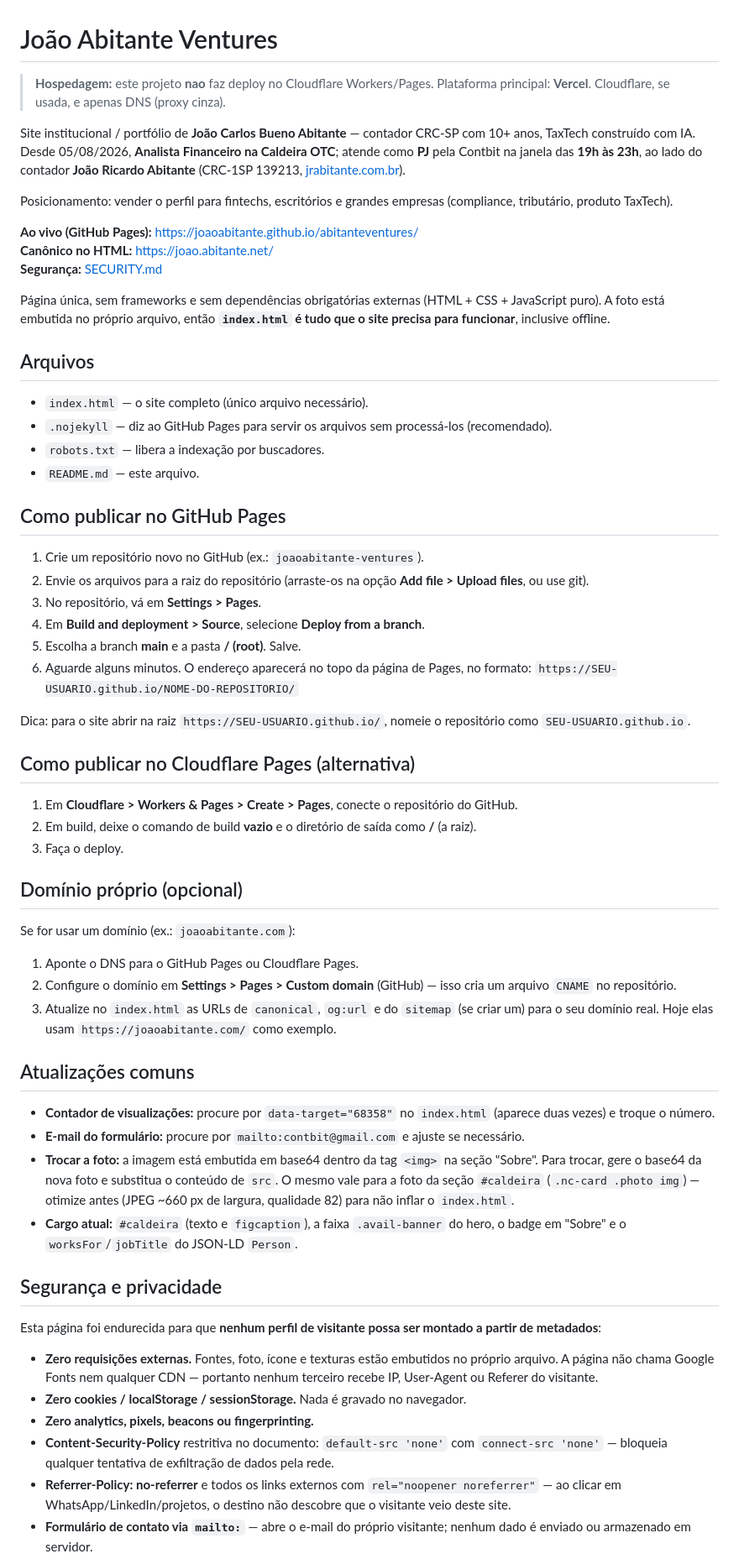
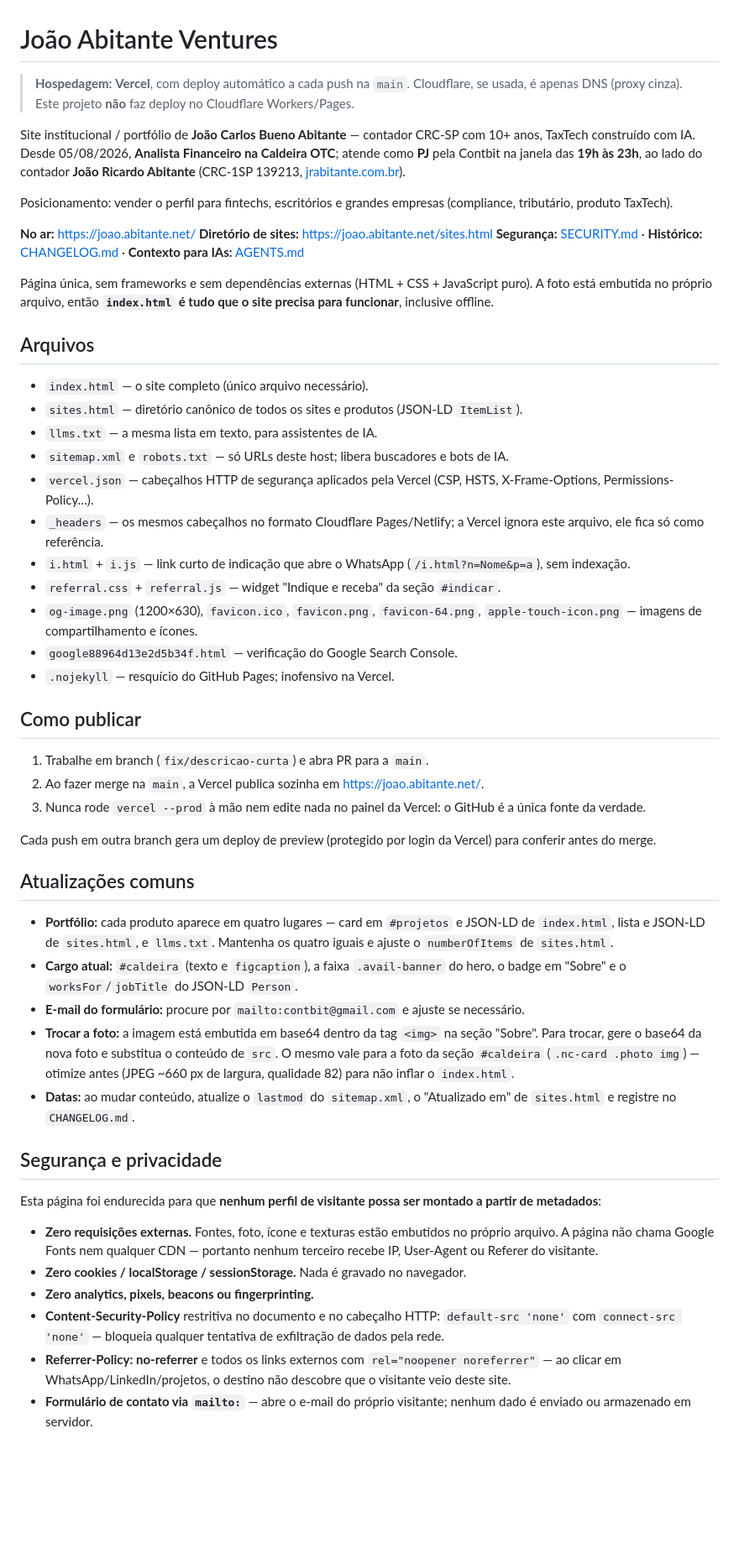
Before and after one commit to joaoabitante/abitanteventures, a Markdown page: README.md, the part around one of its changes. Shown at 84% size. Rendered like a GitHub page; blank space fills up the shorter version.

Commit message:
docs: README para a hospedagem real e CHANGELOG datado
README: Vercel com deploy automático, lista completa de arquivos, fluxo de
publicação por PR e os quatro lugares que mudam juntos no portfólio. Saem
as instruções de GitHub Pages/Cloudflare Pages e o contador de
visualizações, que não existe mais no index.html.

CHANGELOG: entrada de hoje e o Índigo Nexus 2.0.0 movido para 2026-11-01.

Co-Authored-By: Claude Fable 5.1 <noreply@anthropic.com>
Claude-Session: https://claude.ai/code/session_01BFq95XvhME2ksPetNv6MFL

```diff
--- a/README.md
+++ b/README.md
@@ -1,57 +1,47 @@
 # João Abitante Ventures
 
-> **Hospedagem:** este projeto **nao** faz deploy no Cloudflare Workers/Pages.
-> Plataforma principal: **Vercel**. Cloudflare, se usada, e apenas DNS (proxy cinza).
+> **Hospedagem:** **Vercel**, com deploy automático a cada push na `main`.
+> Cloudflare, se usada, é apenas DNS (proxy cinza). Este projeto **não** faz deploy no Cloudflare Workers/Pages.
 
 Site institucional / portfólio de **João Carlos Bueno Abitante** — contador CRC-SP com 10+ anos, TaxTech construído com IA. Desde 05/08/2026, **Analista Financeiro na Caldeira OTC**; atende como **PJ** pela Contbit na janela das **19h às 23h**, ao lado do contador **João Ricardo Abitante** (CRC-1SP 139213, [jrabitante.com.br](https://jrabitante.com.br/)).
 
 Posicionamento: vender o perfil para fintechs, escritórios e grandes empresas (compliance, tributário, produto TaxTech).
 
-**Ao vivo (GitHub Pages):** https://joaoabitante.github.io/abitanteventures/
-**Canônico no HTML:** https://joao.abitante.net/
-**Segurança:** [SECURITY.md](SECURITY.md)
+**No ar:** https://joao.abitante.net/
+**Diretório de sites:** https://joao.abitante.net/sites.html
+**Segurança:** [SECURITY.md](SECURITY.md) · **Histórico:** [CHANGELOG.md](CHANGELOG.md) · **Contexto para IAs:** [AGENTS.md](AGENTS.md)
 
-Página única, sem frameworks e sem dependências obrigatórias externas (HTML + CSS + JavaScript puro). A foto está embutida no próprio arquivo, então **`index.html` é tudo que o site precisa para funcionar**, inclusive offline.
+Página única, sem frameworks e sem dependências externas (HTML + CSS + JavaScript puro). A foto está embutida no próprio arquivo, então **`index.html` é tudo que o site precisa para funcionar**, inclusive offline.
 
 ## Arquivos
 
 - `index.html` — o site completo (único arquivo necessário).
-- `.nojekyll` — diz ao GitHub Pages para servir os arquivos sem processá-los (recomendado).
-- `robots.txt` — libera a indexação por buscadores.
-- `README.md` — este arquivo.
+- `sites.html` — diretório canônico de todos os sites e produtos (JSON-LD `ItemList`).
+- `llms.txt` — a mesma lista em texto, para assistentes de IA.
+- `sitemap.xml` e `robots.txt` — só URLs deste host; libera buscadores e bots de IA.
+- `vercel.json` — cabeçalhos HTTP de segurança aplicados pela Vercel (CSP, HSTS, X-Frame-Options, Permissions-Policy…).
+- `_headers` — os mesmos cabeçalhos no formato Cloudflare Pages/Netlify; a Vercel ignora este arquivo, ele fica só como referência.
+- `i.html` + `i.js` — link curto de indicação que abre o WhatsApp (`/i.html?n=Nome&p=a`), sem indexação.
+- `referral.css` + `referral.js` — widget "Indique e receba" da seção `#indicar`.
+- `og-image.png` (1200×630), `favicon.ico`, `favicon.png`, `favicon-64.png`, `apple-touch-icon.png` — imagens de compartilhamento e ícones.
+- `google88964d13e2d5b34f.html` — verificação do Google Search Console.
+- `.nojekyll` — resquício do GitHub Pages; inofensivo na Vercel.
 
-## Como publicar no GitHub Pages
+## Como publicar
 
-1. Crie um repositório novo no GitHub (ex.: `joaoabitante-ventures`).
-2. Envie os arquivos para a raiz do repositório (arraste-os na opção **Add file > Upload files**, ou use git).
-3. No repositório, vá em **Settings > Pages**.
-4. Em **Build and deployment > Source**, selecione **Deploy from a branch**.
-5. Escolha a branch **main** e a pasta **/ (root)**. Salve.
-6. Aguarde alguns minutos. O endereço aparecerá no topo da página de Pages, no formato:
-   `https://SEU-USUARIO.github.io/NOME-DO-REPOSITORIO/`
+1. Trabalhe em branch (`fix/descricao-curta`) e abra PR para a `main`.
+2. Ao fazer merge na `main`, a Vercel publica sozinha em https://joao.abitante.net/.
+3. Nunca rode `vercel --prod` à mão nem edite nada no painel da Vercel: o GitHub é a única fonte da verdade.
 
-Dica: para o site abrir na raiz `https://SEU-USUARIO.github.io/`, nomeie o repositório como `SEU-USUARIO.github.io`.
-
-## Como publicar no Cloudflare Pages (alternativa)
-
-1. Em **Cloudflare > Workers & Pages > Create > Pages**, conecte o repositório do GitHub.
-2. Em build, deixe o comando de build **vazio** e o diretório de saída como **/** (a raiz).
-3. Faça o deploy.
-
-## Domínio próprio (opcional)
-
-Se for usar um domínio (ex.: `joaoabitante.com`):
-
-1. Aponte o DNS para o GitHub Pages ou Cloudflare Pages.
-2. Configure o domínio em **Settings > Pages > Custom domain** (GitHub) — isso cria um arquivo `CNAME` no repositório.
-3. Atualize no `index.html` as URLs de `canonical`, `og:url` e do `sitemap` (se criar um) para o seu domínio real. Hoje elas usam `https://joaoabitante.com/` como exemplo.
+Cada push em outra branch gera um deploy de preview (protegido por login da Vercel) para conferir antes do merge.
 
 ## Atualizações comuns
 
-- **Contador de visualizações:** procure por `data-target="68358"` no `index.html` (aparece duas vezes) e troque o número.
+- **Portfólio:** cada produto aparece em quatro lugares — card em `#projetos` e JSON-LD de `index.html`, lista e JSON-LD de `sites.html`, e `llms.txt`. Mantenha os quatro iguais e ajuste o `numberOfItems` de `sites.html`.
+- **Cargo atual:** `#caldeira` (texto e `figcaption`), a faixa `.avail-banner` do hero, o badge em "Sobre" e o `worksFor`/`jobTitle` do JSON-LD `Person`.
 - **E-mail do formulário:** procure por `mailto:contbit@gmail.com` e ajuste se necessário.
 - **Trocar a foto:** a imagem está embutida em base64 dentro da tag `<img>` na seção "Sobre". Para trocar, gere o base64 da nova foto e substitua o conteúdo de `src`. O mesmo vale para a foto da seção `#caldeira` (`.nc-card .photo img`) — otimize antes (JPEG ~660 px de largura, qualidade 82) para não inflar o `index.html`.
-- **Cargo atual:** `#caldeira` (texto e `figcaption`), a faixa `.avail-banner` do hero, o badge em "Sobre" e o `worksFor`/`jobTitle` do JSON-LD `Person`.
+- **Datas:** ao mudar conteúdo, atualize o `lastmod` do `sitemap.xml`, o "Atualizado em" de `sites.html` e registre no `CHANGELOG.md`.
 
 ## Segurança e privacidade
 
@@ -60,6 +50,6 @@ Esta página foi endurecida para que **nenhum perfil de visitante possa ser mont
 - **Zero requisições externas.** Fontes, foto, ícone e texturas estão embutidos no próprio arquivo. A página não chama Google Fonts nem qualquer CDN — portanto nenhum terceiro recebe IP, User-Agent ou Referer do visitante.
 - **Zero cookies / localStorage / sessionStorage.** Nada é gravado no navegador.
 - **Zero analytics, pixels, beacons ou fingerprinting.**
-- **Content-Security-Policy** restritiva no documento: `default-src 'none'` com `connect-src 'none'` — bloqueia qualquer tentativa de exfiltração de dados pela rede.
+- **Content-Security-Policy** restritiva no documento e no cabeçalho HTTP: `default-src 'none'` com `connect-src 'none'` — bloqueia qualquer tentativa de exfiltração de dados pela rede.
 - **Referrer-Policy: no-referrer** e todos os links externos com `rel="noopener noreferrer"` — ao clicar em WhatsApp/LinkedIn/projetos, o destino não descobre que o visitante veio deste site.
 - **Formulário de contato via `mailto:`** — abre o e-mail do próprio visitante; nenhum dado é enviado ou armazenado em servidor.
```
Also changed, not shown: other parts of README.md (+7 -7 lines), CHANGELOG.md (+23 -4 lines).
